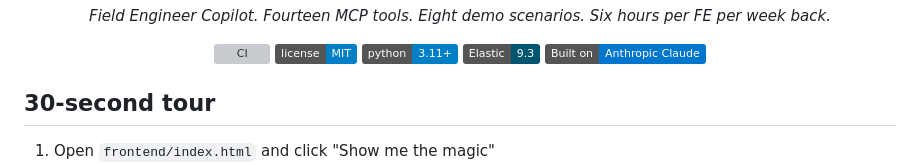
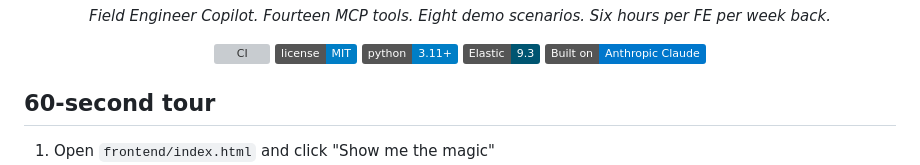
Before and after one commit to rodrigo-elastic/FE-Elastic, a Markdown page: README.md, the part around one of its changes. Rendered like a GitHub page; badges without logos; grey boxes are pictures that could not be loaded.

```diff
--- a/README.md
+++ b/README.md
@@ -14,7 +14,7 @@
   <a href="https://www.anthropic.com/"><img src="https://img.shields.io/badge/Built%20on-Anthropic%20Claude-0077CC.svg" alt="Built on Anthropic Claude" /></a>
 </p>
 
-## 30-second tour
+## 60-second tour
 
 1. Open `frontend/index.html` and click "Show me the magic"
 2. Watch the 50-second autopilot run the Searchlight Capital Splunk-displacement play across six steps (hook, quick research, brief, Field Assistant, live Agent Builder creation, recap)
```
Also changed, not shown: other parts of README.md (+1 -1 lines).
